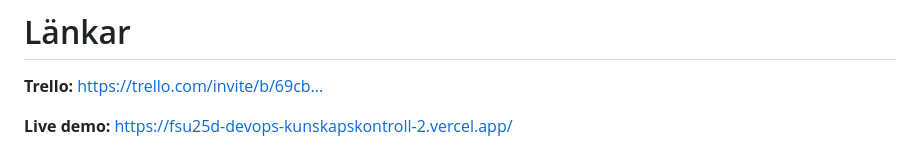
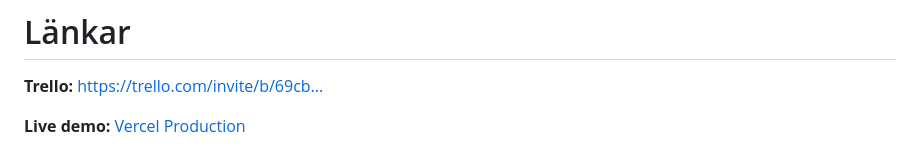
Before and after one commit to niloscar/FSU25D-devops-kunskapskontroll-2, a Markdown page: README.md, the part around one of its changes. Drawn GitHub-style.

Commit message:
Refactor README.md for improved formatting and clarity

```diff
--- a/README.md
+++ b/README.md
@@ -137,4 +135,4 @@ Marknadsanalysen visar att det finns god efterfrågan på personaliserade träni
 
 **Trello:** [https://trello.com/invite/b/69cb...](https://trello.com/invite/b/69cb92cb78f2cb68edcd1841/ATTIa020c48874b38a39b4f5a367b5f6eea5EC37AA13/grupp-4-devops-kunskapslontroll-2)
 
-**Live demo:** https://fsu25d-devops-kunskapskontroll-2.vercel.app/
+**Live demo:** [Vercel Production](https://fsu25d-devops-kunskapskontroll-2.vercel.app/)
```
Also changed, not shown: other parts of README.md (+2 -4 lines).
